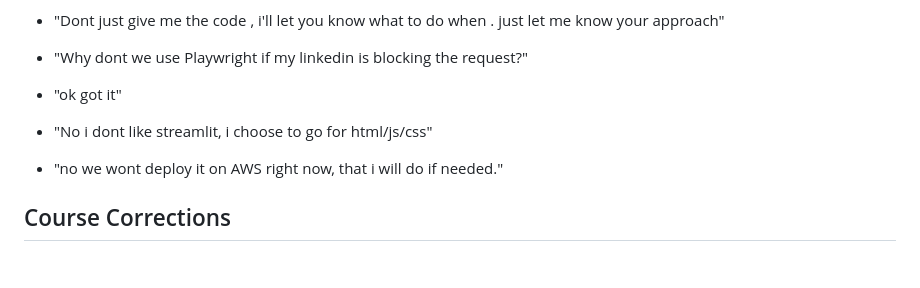
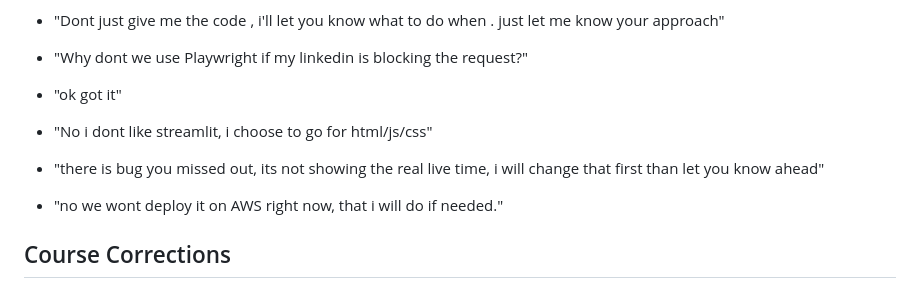
Before and after one commit to Manas-singh14/Uptime-Monitor, a Markdown page: AI_LOG.md, the part around the change. Drawn GitHub-style; blank space fills up the shorter version.

Commit message:
Clean up AI_LOG
Added a note about a bug related to live time display.

```diff
--- a/AI_LOG.md
+++ b/AI_LOG.md
@@ -35,6 +35,9 @@ I ran the result locally, tested it against real and broken URLs, and drove each
 
 - "No i dont like streamlit, i choose to go for html/js/css"
 
+- "there is bug you missed out, its not showing the real live time, i will change that first than let you know ahead"
+
+
 - "no we wont deploy it on AWS right now, that i will do if needed."
 
 
```
